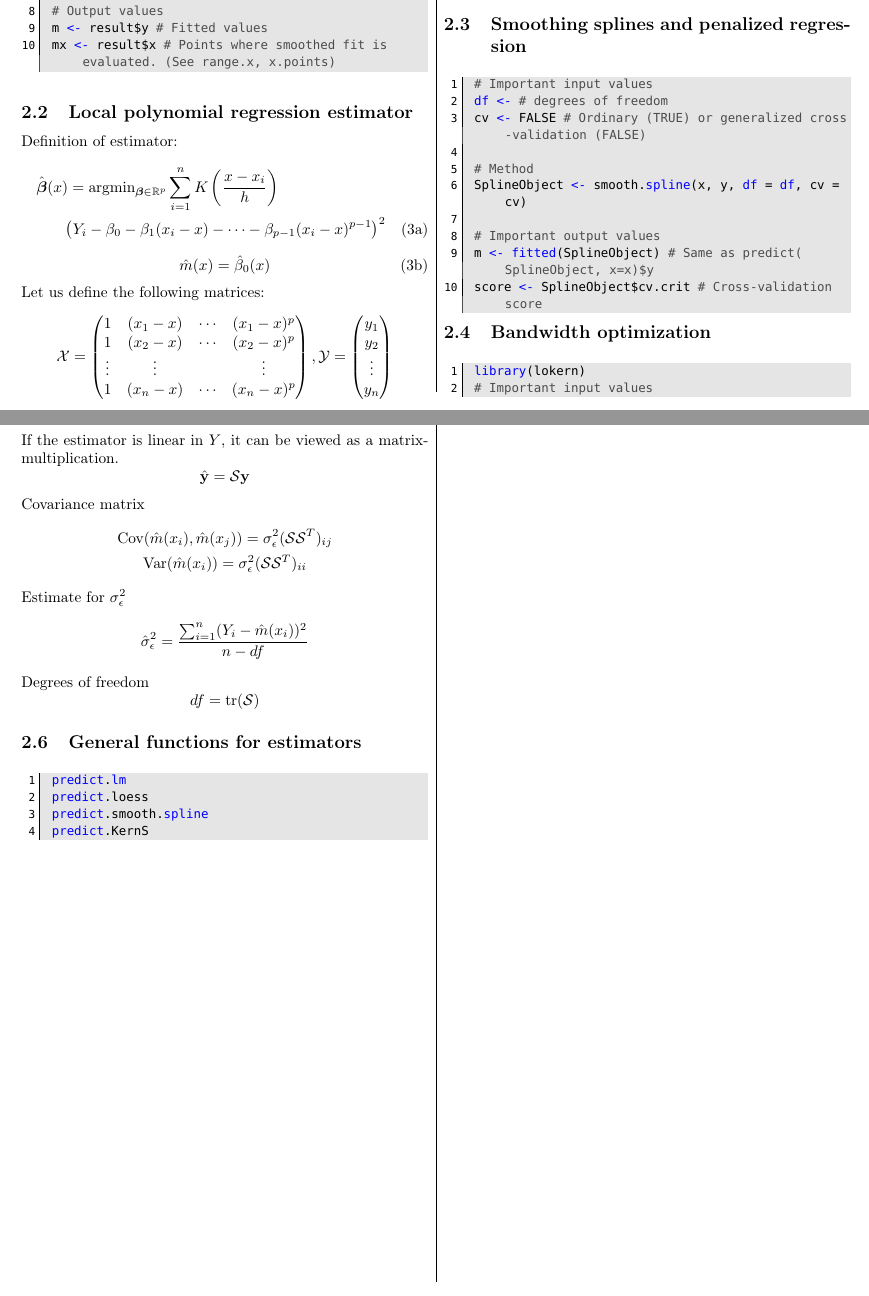
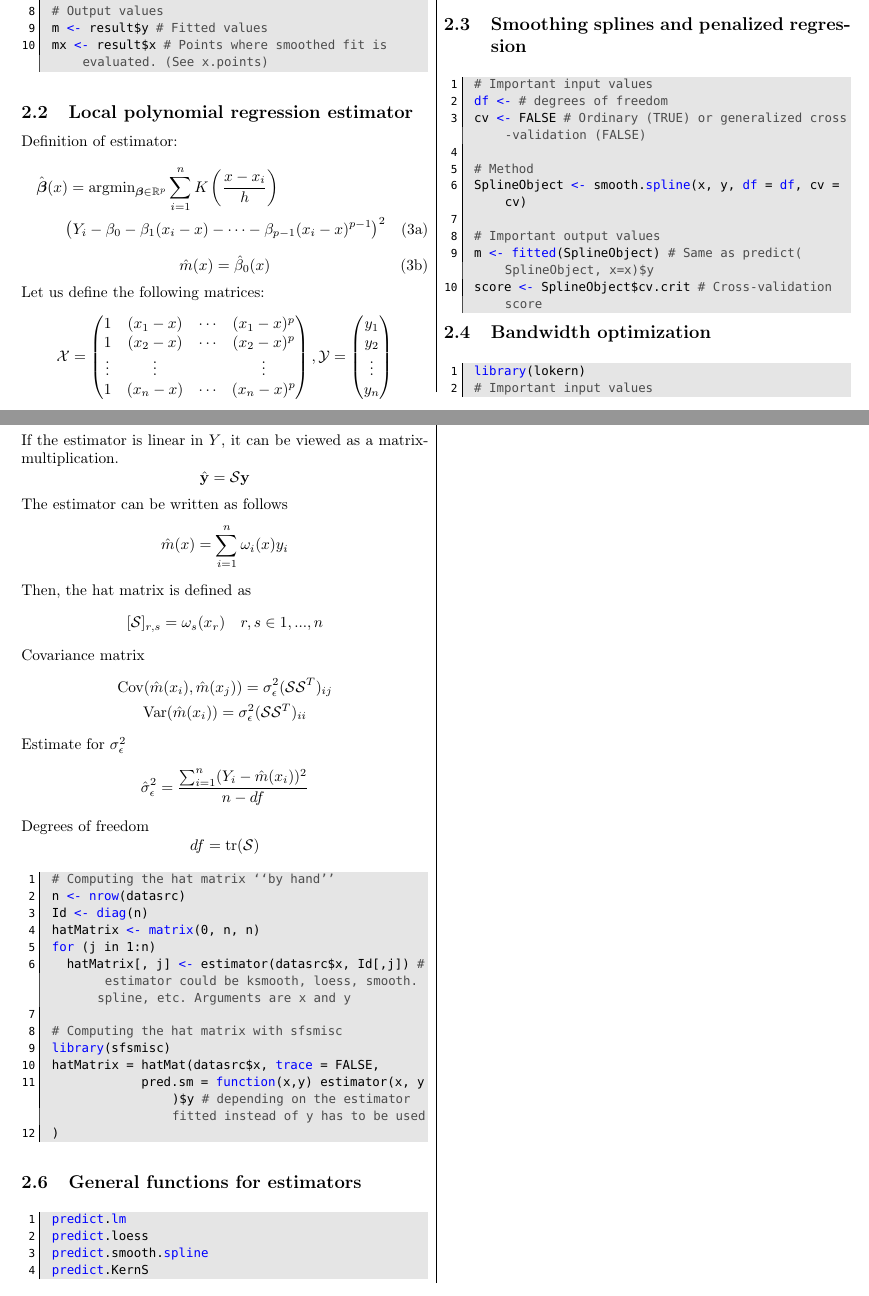
Before and after one commit to walkevin/Zusammenfassungen, a LaTeX document (2015FS Computational statistics/computationalStatistics.tex, which reads 2015FS Computational statistics/chapter3.tex): two parts of pages 1 and 2 of 2, joined at a grey line, cut so that both start at the same text. Compiled offline with pdfLaTeX.

Commit message:
More details on hat matrix.

```diff
--- a/2015FS Computational statistics/chapter3.tex
+++ b/2015FS Computational statistics/chapter3.tex
@@ -31,7 +31,7 @@
 
  # Output values
  m <- result\$y # Fitted values
- mx <- result\$x # Points where smoothed fit is evaluated. (See range.x, x.points)
+ mx <- result\$x # Points where smoothed fit is evaluated. (See x.points)
 \end{code}
 
 \subsection{Local polynomial regression estimator}
@@ -137,6 +137,16 @@ If the estimator is linear in $Y$, it can be viewed as a matrix-multiplication.
  \hat{\mathbf{y}} = \mathcal{S}\mathbf{y}
 \end{equation*}
 
+The estimator can be written as follows
+\begin{equation*}
+ \hat{m}(x) = \sum_{i=1}^n \omega_i(x)y_i
+\end{equation*}
+
+Then, the hat matrix is defined as
+\begin{equation*}
+ [\mathcal{S}]_{r,s} = \omega_s(x_r)\quad r,s \in {1, ..., n}
+\end{equation*}
+
 Covariance matrix
 \begin{subequations}
  \begin{gather*}
@@ -156,6 +166,23 @@ Degrees of freedom
 \end{equation*}
 
 \end{theory}
+
+\begin{code}
+ # Computing the hat matrix ``by hand''
+ n <- nrow(datasrc)
+ Id <- diag(n)
+ hatMatrix <- matrix(0, n, n)
+ for (j in 1:n)
+   hatMatrix[, j] <- estimator(datasrc\$x, Id[,j]) # estimator could be ksmooth, loess, smooth.spline, etc. Arguments are x and y
+
+ # Computing the hat matrix with sfsmisc
+ library(sfsmisc)
+ hatMatrix = hatMat(datasrc\$x, trace = FALSE,
+             pred.sm = function(x,y) estimator(x, y)\$y # depending on the estimator fitted instead of y has to be used
+ )
+\end{code}
+
+
 \subsection{General functions for estimators}
 \begin{code}
  predict.lm
```
